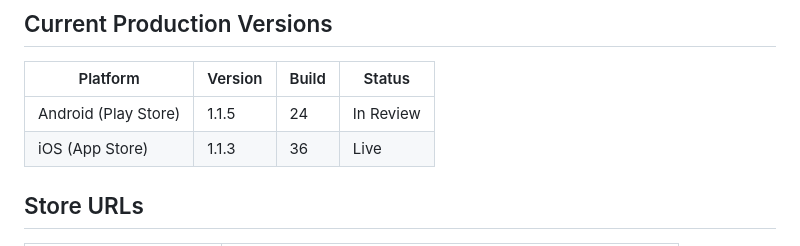
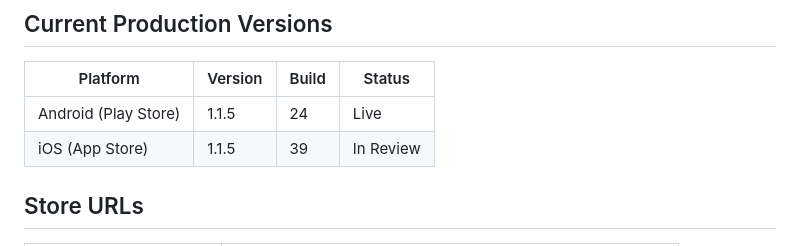
Before and after one commit to Moore99/sport-rosters, a Markdown page: CLAUDE.md, the part around the change. Rendered like a GitHub page.

Commit message:
Update CLAUDE.md: Android 1.1.5 (24) live, iOS 1.1.5 (39) in review
Co-Authored-By: Claude Sonnet 4.6 <noreply@anthropic.com>

```diff
--- a/CLAUDE.md
+++ b/CLAUDE.md
@@ -342,8 +342,8 @@ Android AdMob app ID is already in `AndroidManifest.xml` ✅ (test ID — swap b
 
 | Platform | Version | Build | Status |
 |----------|---------|-------|--------|
-| Android (Play Store) | 1.1.5 | 24 | In Review |
-| iOS (App Store) | 1.1.3 | 36 | Live |
+| Android (Play Store) | 1.1.5 | 24 | Live |
+| iOS (App Store) | 1.1.5 | 39 | In Review |
 
 ## Store URLs
 
```
